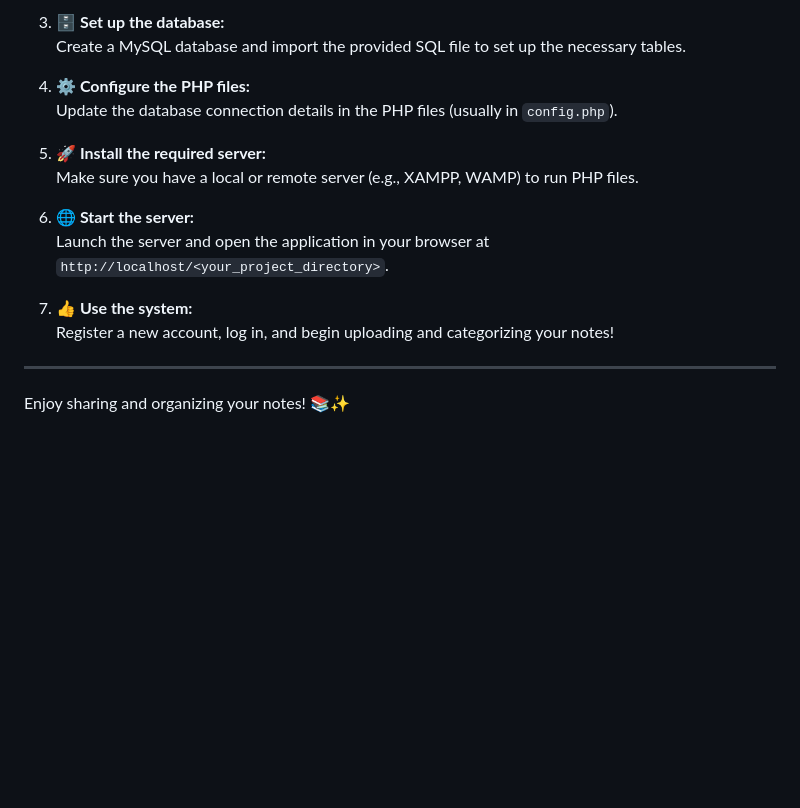
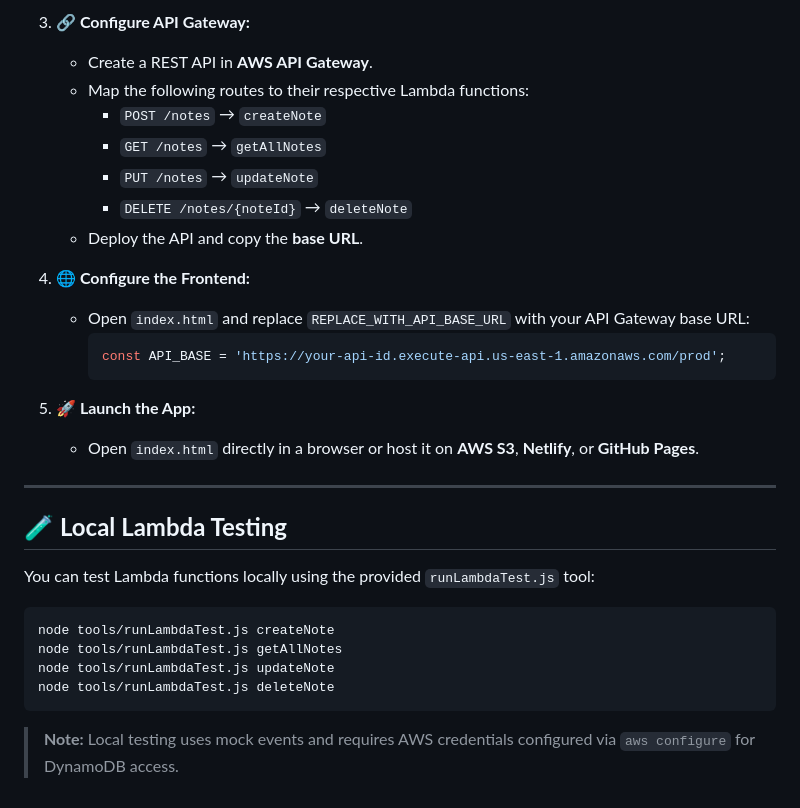
Before and after one commit to SiddhanthShetty-412/online-notes-sharing-platform, a Markdown page: README.md, the part around one of its changes. Drawn GitHub-style; blank space fills up the shorter version.

````diff
--- a/README.md
+++ b/README.md
@@ -41,19 +74,33 @@ The **Online Notes Sharing System** is a web application designed to facilitate
 
-3. **🗄️ Set up the database:**
-   Create a MySQL database and import the provided SQL file to set up the necessary tables.
+3. **🔗 Configure API Gateway:**
+   - Create a REST API in **AWS API Gateway**.
+   - Map the following routes to their respective Lambda functions:
+     - `POST /notes` → `createNote`
+     - `GET /notes` → `getAllNotes`
+     - `PUT /notes` → `updateNote`
+     - `DELETE /notes/{noteId}` → `deleteNote`
+   - Deploy the API and copy the **base URL**.
 
-4. **⚙️ Configure the PHP files:**
-   Update the database connection details in the PHP files (usually in `config.php`).
+4. **🌐 Configure the Frontend:**
+   - Open `index.html` and replace `REPLACE_WITH_API_BASE_URL` with your API Gateway base URL:
+     ```js
+     const API_BASE = 'https://your-api-id.execute-api.us-east-1.amazonaws.com/prod';
+     ```
 
-5. **🚀 Install the required server:**
-   Make sure you have a local or remote server (e.g., XAMPP, WAMP) to run PHP files.
-
-6. **🌐 Start the server:**
-   Launch the server and open the application in your browser at `http://localhost/<your_project_directory>`.
-
-7. **👍 Use the system:**
-   Register a new account, log in, and begin uploading and categorizing your notes!
+5. **🚀 Launch the App:**
+   - Open `index.html` directly in a browser or host it on **AWS S3**, **Netlify**, or **GitHub Pages**.
 
 ---
 
-Enjoy sharing and organizing your notes! 📚✨
+## 🧪 **Local Lambda Testing**
+
+You can test Lambda functions locally using the provided `runLambdaTest.js` tool:
+
+```bash
+node tools/runLambdaTest.js createNote
+node tools/runLambdaTest.js getAllNotes
+node tools/runLambdaTest.js updateNote
+node tools/runLambdaTest.js deleteNote
+```
+
+> **Note:** Local testing uses mock events and requires AWS credentials configured via `aws configure` for DynamoDB access.
````
Also changed, not shown: other parts of README.md (+55 -22 lines).
